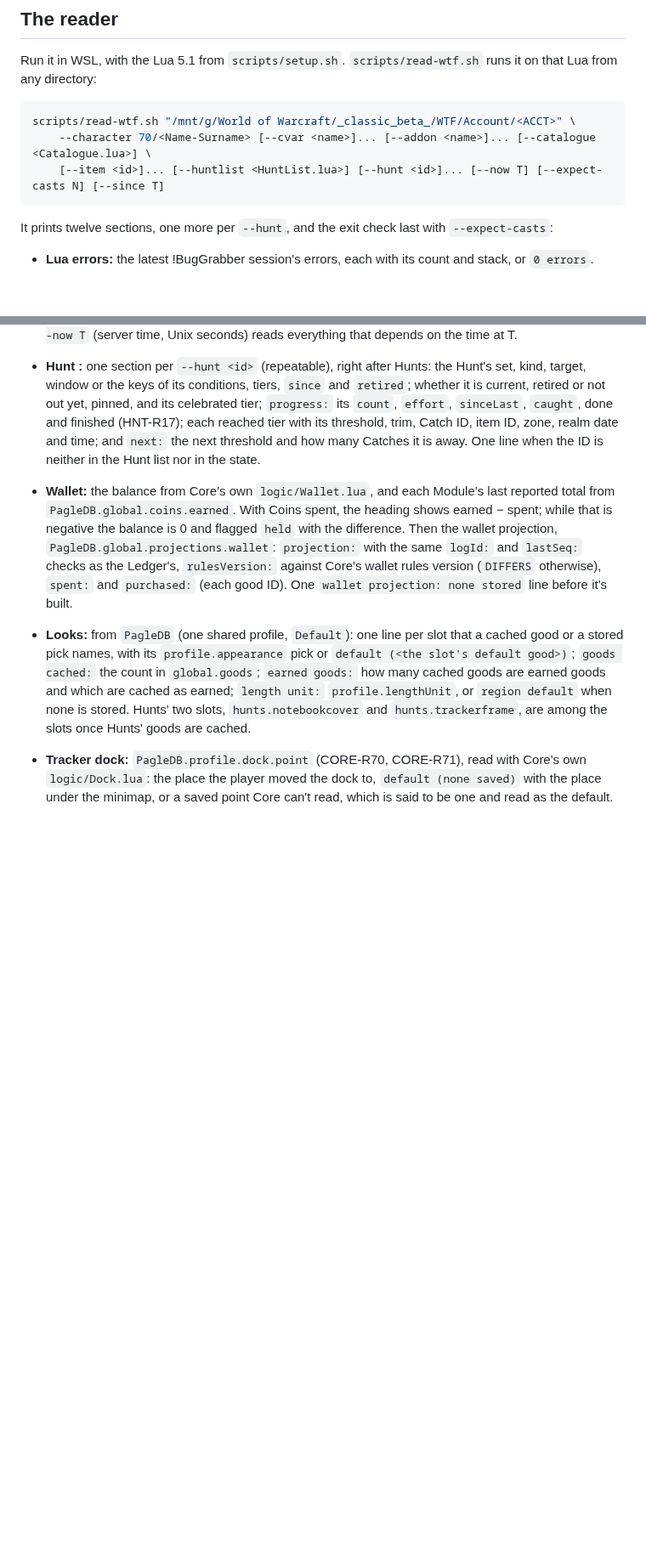
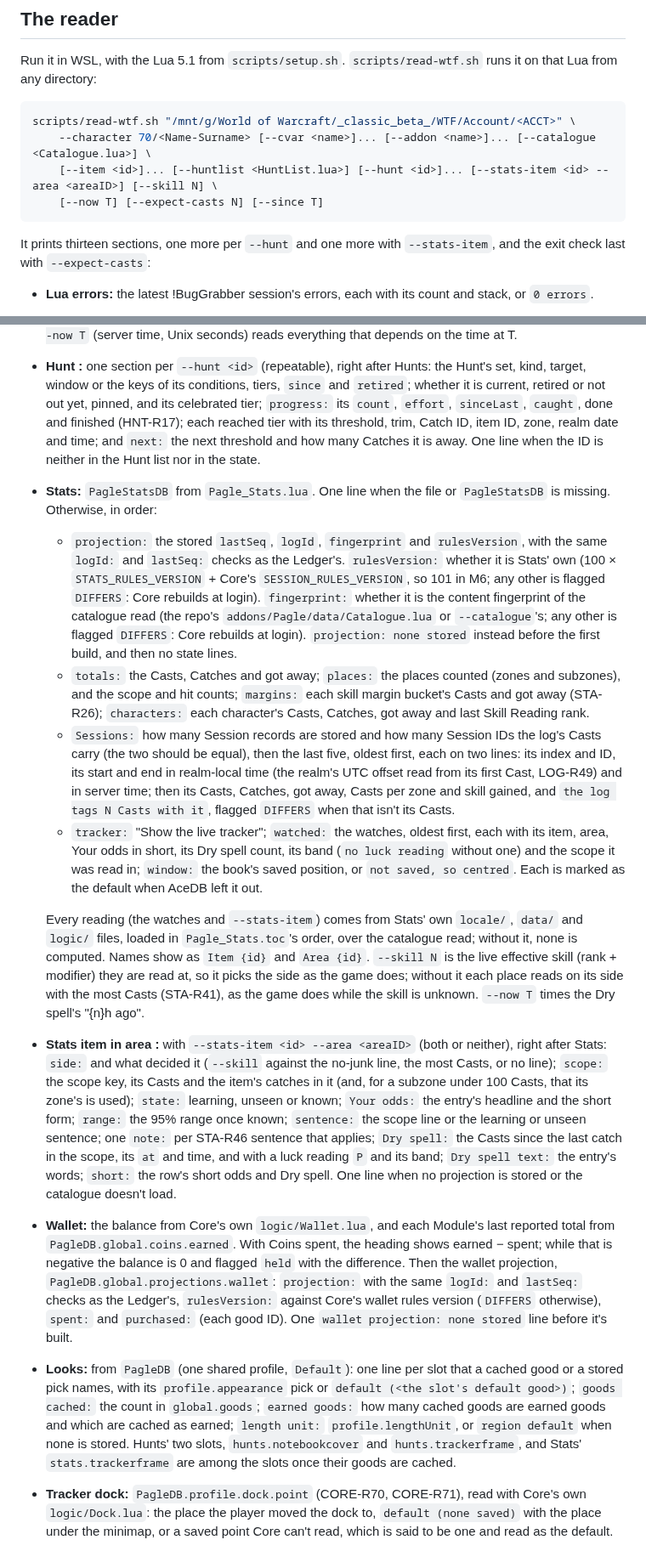
Before and after one commit to timemir/pagle-addon, a Markdown page: docs/agents/in-game-verification.md, 2 parts joined by grey strips. Shown at 85% size. Rendered like a GitHub page; blank space fills up the shorter version.

Commit message:
List the Stats lines and flags in the in-game verification doc (#219)
Co-Authored-By: Claude Opus 5.5 <noreply@anthropic.com>

````diff
--- a/docs/agents/in-game-verification.md
+++ b/docs/agents/in-game-verification.md
@@ -30,10 +31,11 @@ Run it in WSL, with the Lua 5.1 from `scripts/setup.sh`. `scripts/read-wtf.sh` r
 ```sh
 scripts/read-wtf.sh "/mnt/g/World of Warcraft/_classic_beta_/WTF/Account/<ACCT>" \
     --character 70/<Name-Surname> [--cvar <name>]... [--addon <name>]... [--catalogue <Catalogue.lua>] \
-    [--item <id>]... [--huntlist <HuntList.lua>] [--hunt <id>]... [--now T] [--expect-casts N] [--since T]
+    [--item <id>]... [--huntlist <HuntList.lua>] [--hunt <id>]... [--stats-item <id> --area <areaID>] [--skill N] \
+    [--now T] [--expect-casts N] [--since T]
 ```
 
-It prints twelve sections, one more per `--hunt`, and the exit check last with `--expect-casts`:
+It prints thirteen sections, one more per `--hunt` and one more with `--stats-item`, and the exit check last with `--expect-casts`:
 
 - **Lua errors:** the latest !BugGrabber session's errors, each with its count and stack, or `0 errors`.
 - **Catch log:** `PagleLog` decoded with Core's own codec (`addons/Pagle/logic/CatchLog.lua`), so it reads entries exactly as Pagle does: the format, logId, character and entry counts, `PagleDB.global.decodeErrors`, the entries by tag, the entries the codec can't decode, repeated entry IDs, the `C1` Casts and their time span, by outcome, per character and per zone areaID, the Casts in zone areaID 0 by seq, and the `B1` and `S1` entries. Then `P1:` and `U1:`, the count of Prestige and purchase entries (`none` without any), with one line per entry: a `P1`'s rank, a `U1`'s good and price, each with its character and time. A log in another format than the codec's is reported, not decoded.
@@ -70,8 +72,16 @@ It prints twelve sections, one more per `--hunt`, and the exit check last with `
 
   Everything computed (where a Hunt stands, done, the summary line, the stale pins, the trims, the fingerprint Hunts hands Core) comes from Hunts' own `locale/`, `data/` and `logic/` files, loaded in `Pagle_Hunts.toc`'s order over the repo's `addons/Pagle_Hunts/data/HuntList.lua`. `--huntlist <file>` reads another, such as a local-only build's or the installed addon's `Interface/AddOns/Pagle_Hunts/data/HuntList.lua`; `--catalogue` gives the content fingerprint. `--now T` (server time, Unix seconds) reads everything that depends on the time at T.
 - **Hunt <id>:** one section per `--hunt <id>` (repeatable), right after Hunts: the Hunt's set, kind, target, window or the keys of its conditions, tiers, `since` and `retired`; whether it is current, retired or not out yet, pinned, and its celebrated tier; `progress:` its `count`, `effort`, `sinceLast`, `caught`, done and finished (HNT-R17); each reached tier with its threshold, trim, Catch ID, item ID, zone, realm date and time; and `next:` the next threshold and how many Catches it is away. One line when the ID is neither in the Hunt list nor in the state.
+- **Stats:** `PagleStatsDB` from `Pagle_Stats.lua`. One line when the file or `PagleStatsDB` is missing. Otherwise, in order:
+  - `projection:` the stored `lastSeq`, `logId`, `fingerprint` and `rulesVersion`, with the same `logId:` and `lastSeq:` checks as the Ledger's. `rulesVersion:` whether it is Stats' own (100 × `STATS_RULES_VERSION` + Core's `SESSION_RULES_VERSION`, so 101 in M6; any other is flagged `DIFFERS`: Core rebuilds at login). `fingerprint:` whether it is the content fingerprint of the catalogue read (the repo's `addons/Pagle/data/Catalogue.lua` or `--catalogue`'s; any other is flagged `DIFFERS`: Core rebuilds at login). `projection: none stored` instead before the first build, and then no state lines.
+  - `totals:` the Casts, Catches and got away; `places:` the places counted (zones and subzones), and the scope and hit counts; `margins:` each skill margin bucket's Casts and got away (STA-R26); `characters:` each character's Casts, Catches, got away and last Skill Reading rank.
+  - `Sessions:` how many Session records are stored and how many Session IDs the log's Casts carry (the two should be equal), then the last five, oldest first, each on two lines: its index and ID, its start and end in realm-local time (the realm's UTC offset read from its first Cast, LOG-R49) and in server time; then its Casts, Catches, got away, Casts per zone and skill gained, and `the log tags N Casts with it`, flagged `DIFFERS` when that isn't its Casts.
+  - `tracker:` "Show the live tracker"; `watched:` the watches, oldest first, each with its item, area, Your odds in short, its Dry spell count, its band (`no luck reading` without one) and the scope it was read in; `window:` the book's saved position, or `not saved, so centred`. Each is marked as the default when AceDB left it out.
+
+  Every reading (the watches and `--stats-item`) comes from Stats' own `locale/`, `data/` and `logic/` files, loaded in `Pagle_Stats.toc`'s order, over the catalogue read; without it, none is computed. Names show as `Item {id}` and `Area {id}`. `--skill N` is the live effective skill (rank + modifier) they are read at, so it picks the side as the game does; without it each place reads on its side with the most Casts (STA-R41), as the game does while the skill is unknown. `--now T` times the Dry spell's "{n}h ago".
+- **Stats item <id> in area <areaID>:** with `--stats-item <id> --area <areaID>` (both or neither), right after Stats: `side:` and what decided it (`--skill` against the no-junk line, the most Casts, or no line); `scope:` the scope key, its Casts and the item's catches in it (and, for a subzone under 100 Casts, that its zone's is used); `state:` learning, unseen or known; `Your odds:` the entry's headline and the short form; `range:` the 95% range once known; `sentence:` the scope line or the learning or unseen sentence; one `note:` per STA-R46 sentence that applies; `Dry spell:` the Casts since the last catch in the scope, its `at` and time, and with a luck reading `P` and its band; `Dry spell text:` the entry's words; `short:` the row's short odds and Dry spell. One line when no projection is stored or the catalogue doesn't load.
 - **Wallet:** the balance from Core's own `logic/Wallet.lua`, and each Module's last reported total from `PagleDB.global.coins.earned`. With Coins spent, the heading shows earned − spent; while that is negative the balance is 0 and flagged `held` with the difference. Then the wallet projection, `PagleDB.global.projections.wallet`: `projection:` with the same `logId:` and `lastSeq:` checks as the Ledger's, `rulesVersion:` against Core's wallet rules version (`DIFFERS` otherwise), `spent:` and `purchased:` (each good ID). One `wallet projection: none stored` line before it's built.
-- **Looks:** from `PagleDB` (one shared profile, `Default`): one line per slot that a cached good or a stored pick names, with its `profile.appearance` pick or `default (<the slot's default good>)`; `goods cached:` the count in `global.goods`; `earned goods:` how many cached goods are earned goods and which are cached as earned; `length unit:` `profile.lengthUnit`, or `region default` when none is stored. Hunts' two slots, `hunts.notebookcover` and `hunts.trackerframe`, are among the slots once Hunts' goods are cached.
+- **Looks:** from `PagleDB` (one shared profile, `Default`): one line per slot that a cached good or a stored pick names, with its `profile.appearance` pick or `default (<the slot's default good>)`; `goods cached:` the count in `global.goods`; `earned goods:` how many cached goods are earned goods and which are cached as earned; `length unit:` `profile.lengthUnit`, or `region default` when none is stored. Hunts' two slots, `hunts.notebookcover` and `hunts.trackerframe`, and Stats' `stats.trackerframe` are among the slots once their goods are cached.
 - **Tracker dock:** `PagleDB.profile.dock.point` (CORE-R70, CORE-R71), read with Core's own `logic/Dock.lua`: the place the player moved the dock to, `default (none saved)` with the place under the minimap, or a saved point Core can't read, which is said to be one and read as the default.
 - **Cards:** from `PagleDB.global`: each `writeUp` section's heading and lines; each card in `cards` with its title ("Your last session" for a `whileAway` one, otherwise "Session summary"), numbers, Coins, lines and its moments' titles by Module; the open `summary`'s moment count and lines; and the `pending` moment count.
 - **Field report:** `PagleDB.global.projections.fieldReport`: the reporter key of `PagleLog.logId` (REP-R36, from Core's own `logic/FieldReportText.lua`) on the heading line; the projection's `lastSeq`, `logId`, `fingerprint` and `rulesVersion` with the same `logId:` and `lastSeq:` checks as the Ledger's; and `count:`, the I and K rows stored (the box's count adds the P rows built in the game). One line, the heading's, when no projection is stored yet.
````
Also changed, not shown: other parts of docs/agents/in-game-verification.md (+3 -2 lines).
